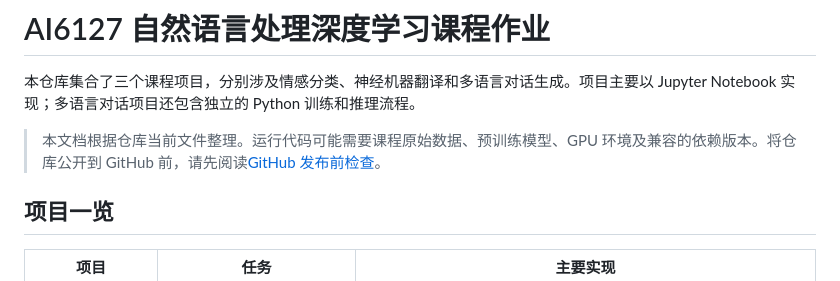
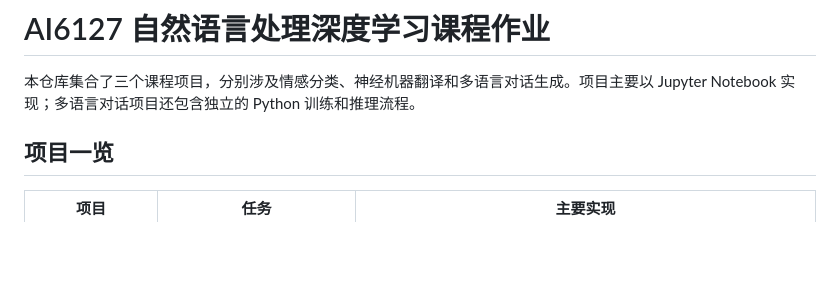
Before and after one commit to Schwarz-Fuchs/Translation-Sentiment-Dialogue-NTU-course-, a Markdown page: README.md, the part around the change. Drawn GitHub-style; blank space fills up the shorter version.

Commit message:
update codes

```diff
--- a/README.md
+++ b/README.md
@@ -1,8 +1,6 @@
 # AI6127 自然语言处理深度学习课程作业
 
 本仓库集合了三个课程项目，分别涉及情感分类、神经机器翻译和多语言对话生成。项目主要以 Jupyter Notebook 实现；多语言对话项目还包含独立的 Python 训练和推理流程。
-
-> 本文档根据仓库当前文件整理。运行代码可能需要课程原始数据、预训练模型、GPU 环境及兼容的依赖版本。将仓库公开到 GitHub 前，请先阅读[GitHub 发布前检查](#github-发布前检查)。
 
 ## 项目一览
 
```
